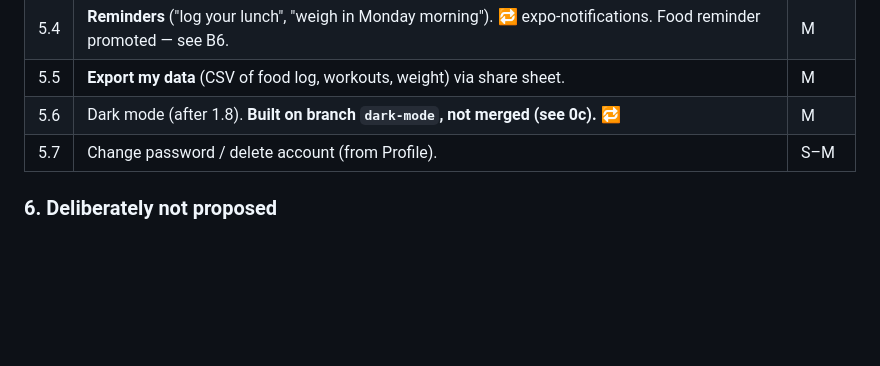
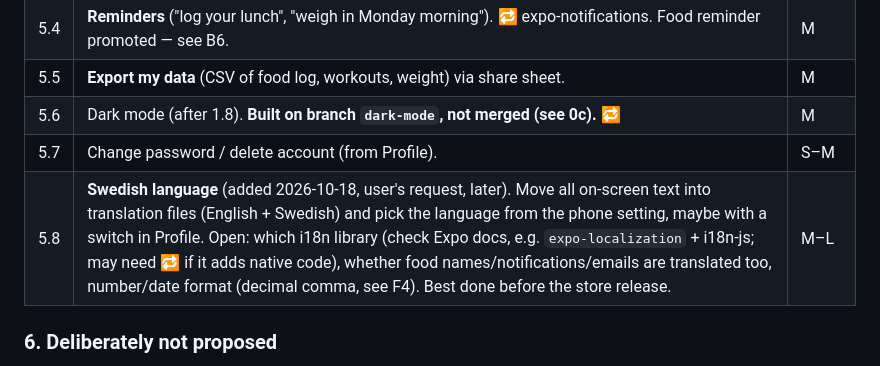
Before and after one commit to jjerner/FitTracker, a Markdown page: HANDOVER.md, the part around the change. Drawn GitHub-style; blank space fills up the shorter version.

Commit message:
Roadmap: add 5.8 Swedish language
Co-Authored-By: Claude Opus 5.5 <noreply@anthropic.com>

```diff
--- a/HANDOVER.md
+++ b/HANDOVER.md
@@ -286,6 +286,7 @@ Withings scale sync is B5 in section 0 (deprioritised: new feature, do after the
 | 5.5 | **Export my data** (CSV of food log, workouts, weight) via share sheet. | M |
 | 5.6 | Dark mode (after 1.8). **Built on branch `dark-mode`, not merged (see 0c).** 🔁 | M |
 | 5.7 | Change password / delete account (from Profile). | S–M |
+| 5.8 | **Swedish language** (added 2026-10-18, user's request, later). Move all on-screen text into translation files (English + Swedish) and pick the language from the phone setting, maybe with a switch in Profile. Open: which i18n library (check Expo docs, e.g. `expo-localization` + i18n-js; may need 🔁 if it adds native code), whether food names/notifications/emails are translated too, number/date format (decimal comma, see F4). Best done before the store release. | M–L |
 
 ### 6. Deliberately not proposed
 Social feed/friends (Hevy), diet-pattern scores (Lifesum), 80+ micronutrients (Cronometer), coaching programs (StrengthLog), wearables — too big or not useful for a single user.
```
